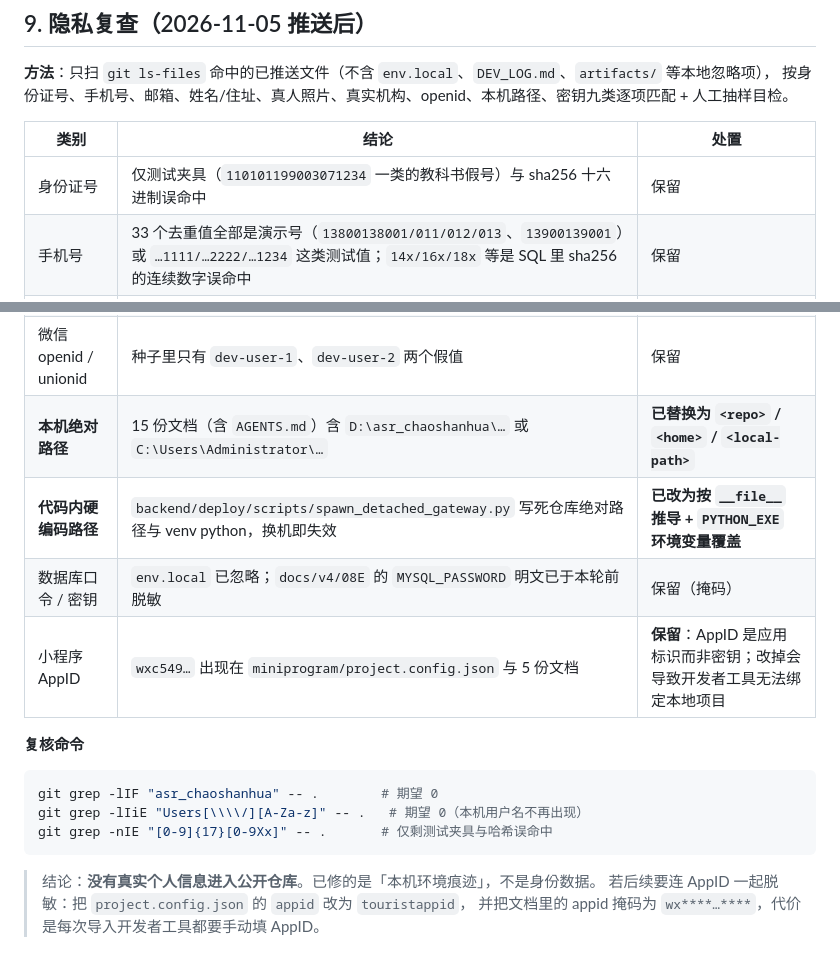
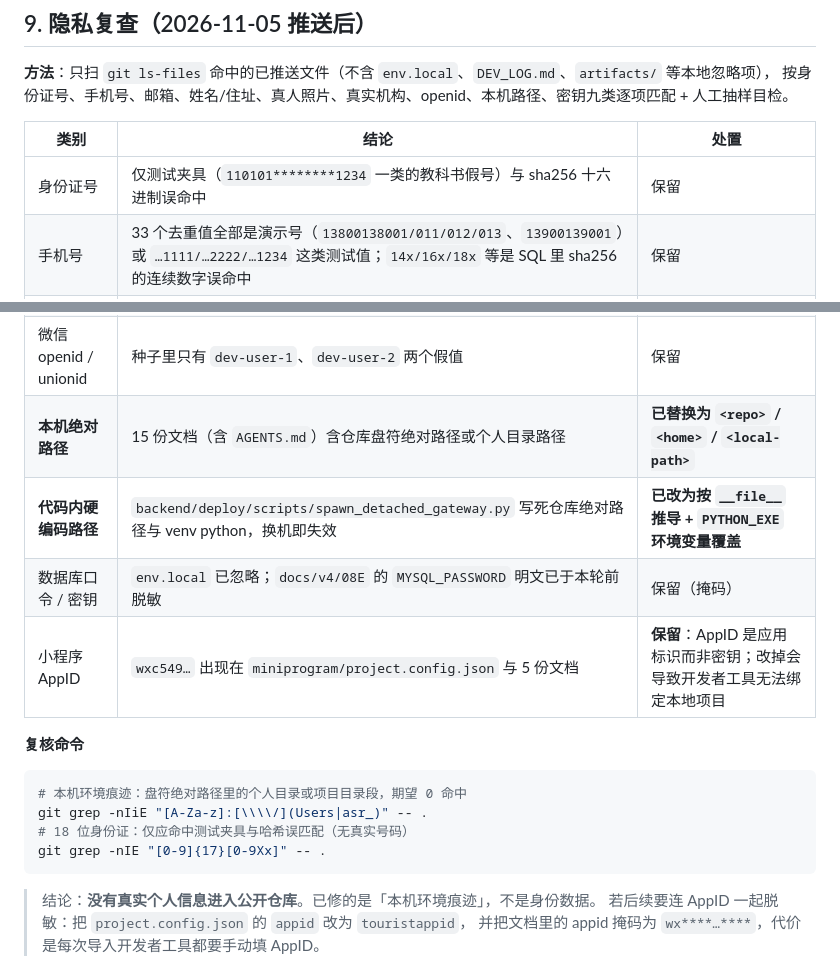
Before and after one commit to xiaodog22/aiyiliao, a Markdown page: docs/GITHUB_UPLOAD_CHECKLIST.md, 2 parts joined by grey strips. GitHub-like rendering.

Commit message:
docs: 复查清单自身不再回写敏感路径，补漏一处根文档路径
- §9 隐私复查里的示例改为 110101********1234 与「仓库盘符路径」描述，
  复核命令改用 [A-Za-z]:[\\/](Users|asr_) 模式，避免文档自曝导致扫描永远非 0
- 后端功能测试设计与功能文档.md 残留 1 处盘符路径替换为 <local-path>
- 复核：asr_chaoshanhua = 0、Users\\<user> = 0、盘符个人目录段 = 0

````diff
--- a/docs/GITHUB_UPLOAD_CHECKLIST.md
+++ b/docs/GITHUB_UPLOAD_CHECKLIST.md
@@ -256,14 +256,14 @@ git push --force origin main
 
 | 类别 | 结论 | 处置 |
 |---|---|---|
-| 身份证号 | 仅测试夹具（`110101199003071234` 一类的教科书假号）与 sha256 十六进制误命中 | 保留 |
+| 身份证号 | 仅测试夹具（`110101********1234` 一类的教科书假号）与 sha256 十六进制误命中 | 保留 |
 | 手机号 | 33 个去重值全部是演示号（`13800138001/011/012/013`、`13900139001`）或 `…1111/…2222/…1234` 这类测试值；`14x/16x/18x` 等是 SQL 里 sha256 的连续数字误命中 | 保留 |
 | 邮箱 | 仅 `zhang.san@example.com`、`li.ming@hospital.cn`、`a@b.com` 等示例域 | 保留 |
 | 姓名 / 住址 | 种子与截图里是「张国强」「王女士」「张医生」等虚构值，无真实自然人 | 保留 |
 | 真人照片 / 印章 / 二维码 | 6 张 `docs/screenshots/*.webp` 逐张目检：只有矢量图标与默认头像剪影，无真人照片、无医院公章、无可扫二维码 | 保留 |
 | 真实医疗机构 | 仅 `backend/ai-service/config/hospital-knowledge.json` 与治理文档讨论口径；报告数据用 `DEMO-*` 编号 + 模拟机构 | 保留 |
 | 微信 openid / unionid | 种子里只有 `dev-user-1`、`dev-user-2` 两个假值 | 保留 |
-| **本机绝对路径** | 15 份文档（含 `AGENTS.md`）含 `D:\asr_chaoshanhua\…` 或 `C:\Users\Administrator\…` | **已替换为 `<repo>` / `<home>` / `<local-path>`** |
+| **本机绝对路径** | 15 份文档（含 `AGENTS.md`）含仓库盘符绝对路径或个人目录路径 | **已替换为 `<repo>` / `<home>` / `<local-path>`** |
 | **代码内硬编码路径** | `backend/deploy/scripts/spawn_detached_gateway.py` 写死仓库绝对路径与 venv python，换机即失效 | **已改为按 `__file__` 推导 + `PYTHON_EXE` 环境变量覆盖** |
 | 数据库口令 / 密钥 | `env.local` 已忽略；`docs/v4/08E` 的 `MYSQL_PASSWORD` 明文已于本轮前脱敏 | 保留（掩码） |
 | 小程序 AppID | `wxc549…` 出现在 `miniprogram/project.config.json` 与 5 份文档 | **保留**：AppID 是应用标识而非密钥；改掉会导致开发者工具无法绑定本地项目 |
@@ -271,9 +271,10 @@ git push --force origin main
 **复核命令**
 
 ```bash
-git grep -lIF "asr_chaoshanhua" -- .        # 期望 0
-git grep -lIiE "Users[\\\\/][A-Za-z]" -- .   # 期望 0（本机用户名不再出现）
-git grep -nIE "[0-9]{17}[0-9Xx]" -- .       # 仅剩测试夹具与哈希误命中
+# 本机环境痕迹：盘符绝对路径里的个人目录或项目目录段，期望 0 命中
+git grep -nIiE "[A-Za-z]:[\\\\/](Users|asr_)" -- .
+# 18 位身份证：仅应命中测试夹具与哈希误匹配（无真实号码）
+git grep -nIE "[0-9]{17}[0-9Xx]" -- .
 ```
 
 > 结论：**没有真实个人信息进入公开仓库**。已修的是「本机环境痕迹」，不是身份数据。
````
Also changed, not shown: 后端功能测试设计与功能文档.md (+1 -1 lines).
